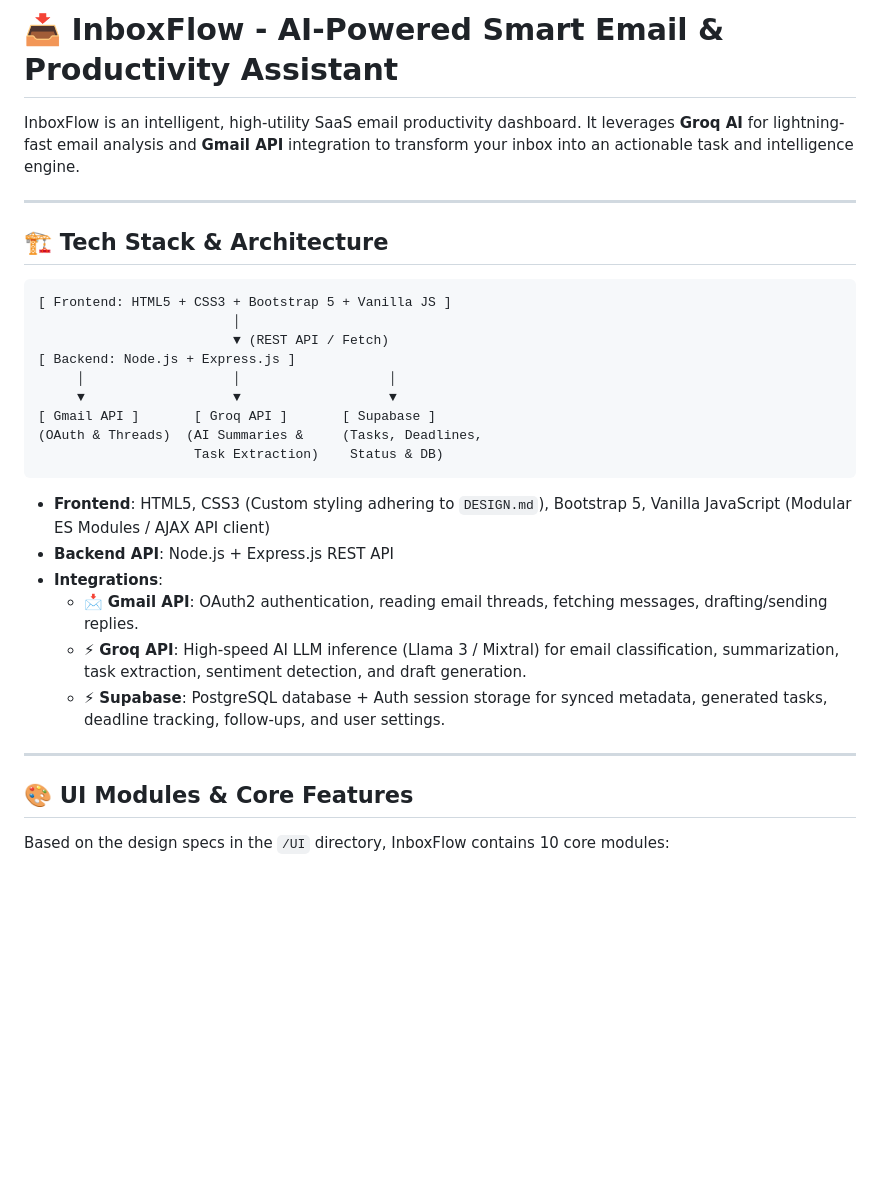
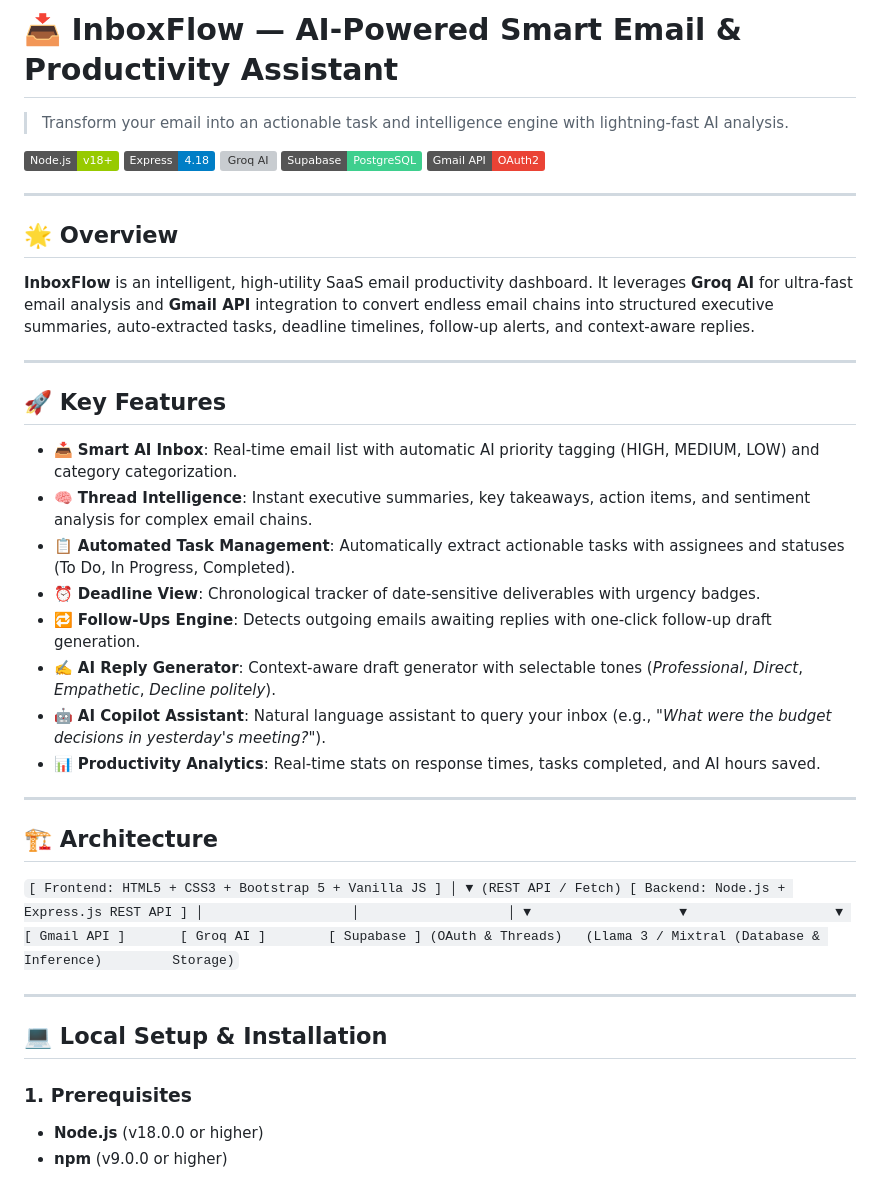
Before and after one commit to kabishS/InboxFlow, a Markdown page: README.md, the part around one of its changes. Rendered like a GitHub page; badges without logos; blank space fills up the shorter version; grey boxes are pictures that could not be loaded.

````diff
--- a/README.md
+++ b/README.md
@@ -1,33 +1,53 @@
-# 📥 InboxFlow - AI-Powered Smart Email & Productivity Assistant
+# 📥 InboxFlow — AI-Powered Smart Email & Productivity Assistant
 
-InboxFlow is an intelligent, high-utility SaaS email productivity dashboard. It leverages **Groq AI** for lightning-fast email analysis and **Gmail API** integration to transform your inbox into an actionable task and intelligence engine.
+> Transform your email into an actionable task and intelligence engine with lightning-fast AI analysis.
+
+[![Node.js](https://img.shields.io/badge/Node.js-v18+-green.svg)](https://nodejs.org/)
+[![Express](https://img.shields.io/badge/Express-4.18-blue.svg)](https://expressjs.com/)
+[![Groq AI](https://img.shields.io/badge/Groq%20AI-Llama%203%20%2F%20Mixtral-orange.svg)](https://groq.com/)
+[![Supabase](https://img.shields.io/badge/Supabase-PostgreSQL-3ECF8E.svg)](https://supabase.com/)
+[![Gmail API](https://img.shields.io/badge/Gmail%20API-OAuth2-EA4335.svg)](https://developers.google.com/gmail/api)
 
 ---
 
-## 🏗️ Tech Stack & Architecture
+## 🌟 Overview
 
-```
+**InboxFlow** is an intelligent, high-utility SaaS email productivity dashboard. It leverages **Groq AI** for ultra-fast email analysis and **Gmail API** integration to convert endless email chains into structured executive summaries, auto-extracted tasks, deadline timelines, follow-up alerts, and context-aware replies.
+
+---
+
+## 🚀 Key Features
+
+- 📥 **Smart AI Inbox**: Real-time email list with automatic AI priority tagging (HIGH, MEDIUM, LOW) and category categorization.
+- 🧠 **Thread Intelligence**: Instant executive summaries, key takeaways, action items, and sentiment analysis for complex email chains.
+- 📋 **Automated Task Management**: Automatically extract actionable tasks with assignees and statuses (To Do, In Progress, Completed).
+- ⏰ **Deadline View**: Chronological tracker of date-sensitive deliverables with urgency badges.
+- 🔁 **Follow-Ups Engine**: Detects outgoing emails awaiting replies with one-click follow-up draft generation.
+- ✍️ **AI Reply Generator**: Context-aware draft generator with selectable tones (*Professional*, *Direct*, *Empathetic*, *Decline politely*).
+- 🤖 **AI Copilot Assistant**: Natural language assistant to query your inbox (e.g., *"What were the budget decisions in yesterday's meeting?"*).
+- 📊 **Productivity Analytics**: Real-time stats on response times, tasks completed, and AI hours saved.
+
+---
+
+## 🏗️ Architecture
+
+`
 [ Frontend: HTML5 + CSS3 + Bootstrap 5 + Vanilla JS ]
                          │
                          ▼ (REST API / Fetch)
-[ Backend: Node.js + Express.js ]
+[ Backend: Node.js + Express.js REST API ]
      │                   │                   │
      ▼                   ▼                   ▼
-[ Gmail API ]       [ Groq API ]       [ Supabase ]
-(OAuth & Threads)  (AI Summaries &     (Tasks, Deadlines,
-                    Task Extraction)    Status & DB)
-```
-
-- **Frontend**: HTML5, CSS3 (Custom styling adhering to `DESIGN.md`), Bootstrap 5, Vanilla JavaScript (Modular ES Modules / AJAX API client)
-- **Backend API**: Node.js + Express.js REST API
-- **Integrations**:
-  - 📩 **Gmail API**: OAuth2 authentication, reading email threads, fetching messages, drafting/sending replies.
-  - ⚡ **Groq API**: High-speed AI LLM inference (Llama 3 / Mixtral) for email classification, summarization, task extraction, sentiment detection, and draft generation.
-  - ⚡ **Supabase**: PostgreSQL database + Auth session storage for synced metadata, generated tasks, deadline tracking, follow-ups, and user settings.
+[ Gmail API ]       [ Groq AI ]        [ Supabase ]
+(OAuth & Threads)   (Llama 3 / Mixtral (Database &
+                     Inference)         Storage)
+`
 
 ---
 
-## 🎨 UI Modules & Core Features
+## 💻 Local Setup & Installation
 
-Based on the design specs in the `/UI` directory, InboxFlow contains 10 core modules:
+### 1. Prerequisites
+- **Node.js** (v18.0.0 or higher)
+- **npm** (v9.0.0 or higher)
 
````
Also changed, not shown: other parts of README.md (+49 -76 lines), plan.md (deleted, +0 -134 lines), report.md (deleted, +0 -240 lines).
